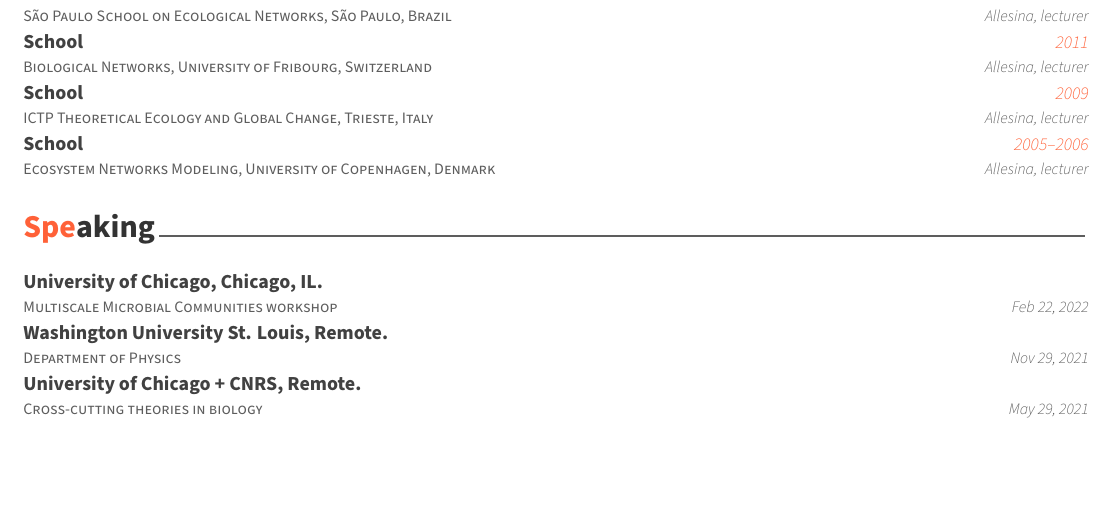
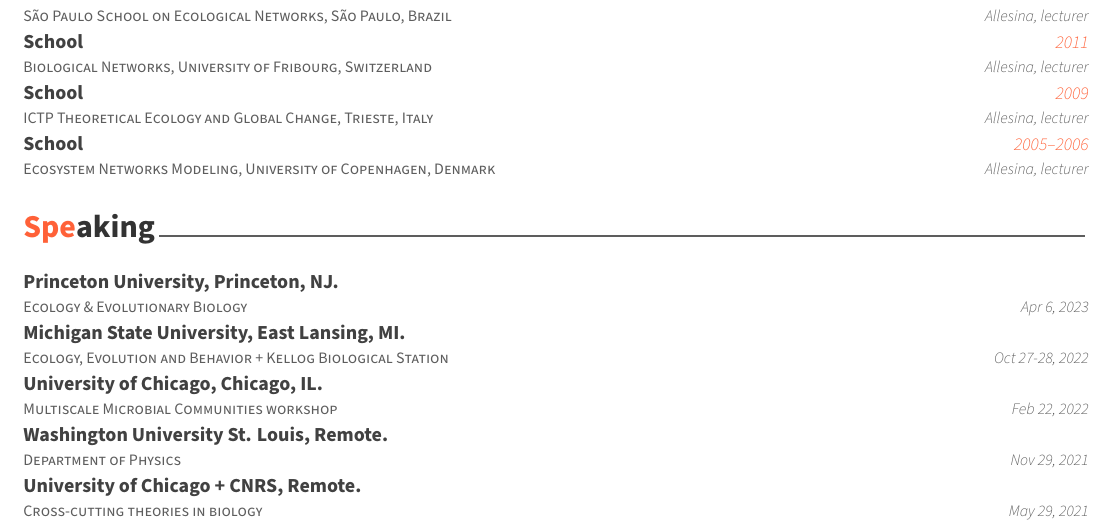
Before and after one commit to StefanoAllesina/cv, a LaTeX CV (StefanoAllesina.tex): part of page 7 of 11, cut so that both start at the same text, the shorter picture padded with empty space. Compiled offline with XeLaTeX.

Commit message:
Added seminars

```diff
--- a/StefanoAllesina.tex
+++ b/StefanoAllesina.tex
@@ -1020,6 +1020,8 @@
 \section{Speaking}\label{speaking}}
 
 \begin{cventries}
+    \cventry{Ecology \& Evolutionary Biology}{Princeton University, Princeton, NJ.}{}{Apr 6, 2023}{}\vspace{-4.0mm}
+    \cventry{Ecology, Evolution and Behavior + Kellog Biological Station}{Michigan State University, East Lansing, MI.}{}{Oct 27-28, 2022}{}\vspace{-4.0mm}
     \cventry{Multiscale Microbial Communities workshop}{University of Chicago, Chicago, IL.}{}{Feb 22, 2022}{}\vspace{-4.0mm}
     \cventry{Department of Physics}{Washington University St. Louis, Remote.}{}{Nov 29, 2021}{}\vspace{-4.0mm}
     \cventry{Cross-cutting theories in biology}{University of Chicago + CNRS, Remote.}{}{May 29, 2021}{}\vspace{-4.0mm}
```
Also changed, not shown: table_talks.csv (+2 -0 lines), StefanoAllesina.pdf, 1 other file.
